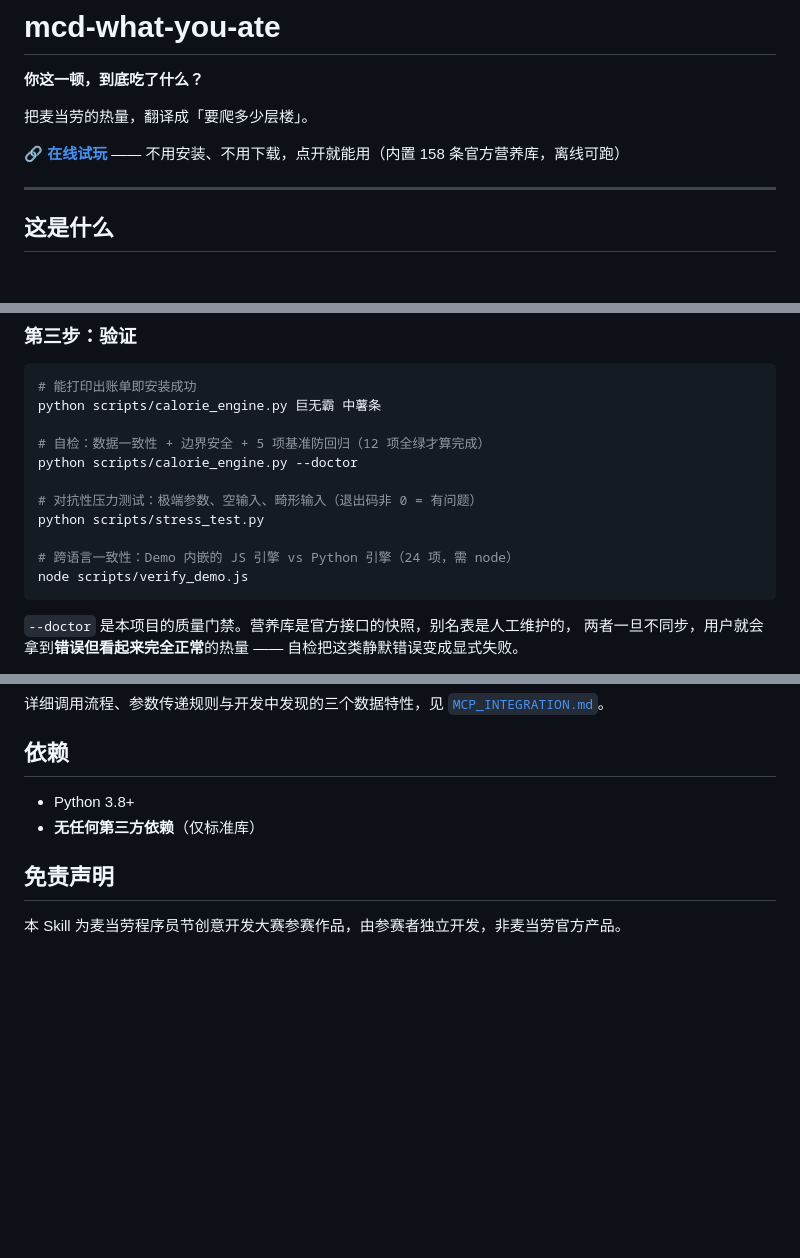
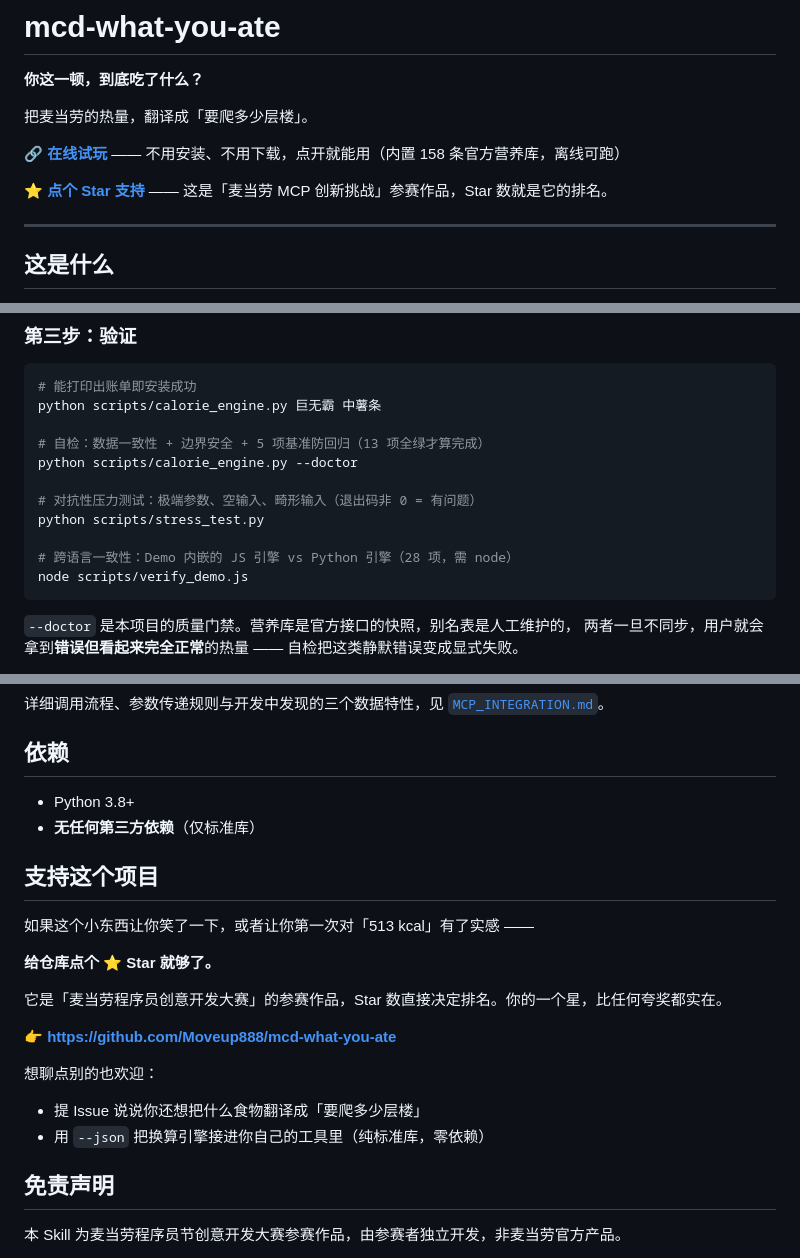
Before and after one commit to Moveup888/mcd-what-you-ate, a Markdown page: README.md, 3 parts joined by grey strips. Rendered like a GitHub page; blank space fills up the shorter version.

````diff
--- a/README.md
+++ b/README.md
@@ -9,6 +9,8 @@
 把麦当劳的热量，翻译成「要爬多少层楼」。
 
 **🔗 [在线试玩](https://moveup888.github.io/mcd-what-you-ate/)** —— 不用安装、不用下载，点开就能用（内置 158 条官方营养库，离线可跑）
+
+**⭐ [点个 Star 支持](https://github.com/Moveup888/mcd-what-you-ate)** —— 这是「麦当劳 MCP 创新挑战」参赛作品，Star 数就是它的排名。
 
 ---
 
@@ -133,13 +135,13 @@ cp -r mcd-what-you-ate <你的项目>/.workbuddy/skills/
 # 能打印出账单即安装成功
 python scripts/calorie_engine.py 巨无霸 中薯条
 
-# 自检：数据一致性 + 边界安全 + 5 项基准防回归（12 项全绿才算完成）
+# 自检：数据一致性 + 边界安全 + 5 项基准防回归（13 项全绿才算完成）
 python scripts/calorie_engine.py --doctor
 
 # 对抗性压力测试：极端参数、空输入、畸形输入（退出码非 0 = 有问题）
 python scripts/stress_test.py
 
-# 跨语言一致性：Demo 内嵌的 JS 引擎 vs Python 引擎（24 项，需 node）
+# 跨语言一致性：Demo 内嵌的 JS 引擎 vs Python 引擎（28 项，需 node）
 node scripts/verify_demo.js
 ```
 
@@ -265,6 +267,20 @@ mcd-what-you-ate/
 - Python 3.8+
 - **无任何第三方依赖**（仅标准库）
 
+## 支持这个项目
+
+如果这个小东西让你笑了一下，或者让你第一次对「513 kcal」有了实感 ——
+
+**给仓库点个 ⭐ Star 就够了。**
+
+它是「麦当劳程序员创意开发大赛」的参赛作品，Star 数直接决定排名。你的一个星，比任何夸奖都实在。
+
+👉 **https://github.com/Moveup888/mcd-what-you-ate**
+
+想聊点别的也欢迎：
+- 提 Issue 说说你还想把什么食物翻译成「要爬多少层楼」
+- 用 `--json` 把换算引擎接进你自己的工具里（纯标准库，零依赖）
+
 ## 免责声明
 
 本 Skill 为麦当劳程序员节创意开发大赛参赛作品，由参赛者独立开发，非麦当劳官方产品。
````
Also changed, not shown: other parts of README.md (+1 -1 lines), CHANGELOG.md (+33 -0 lines), assets/demo-desktop.png, assets/demo-mobile.png, 1 other file.
